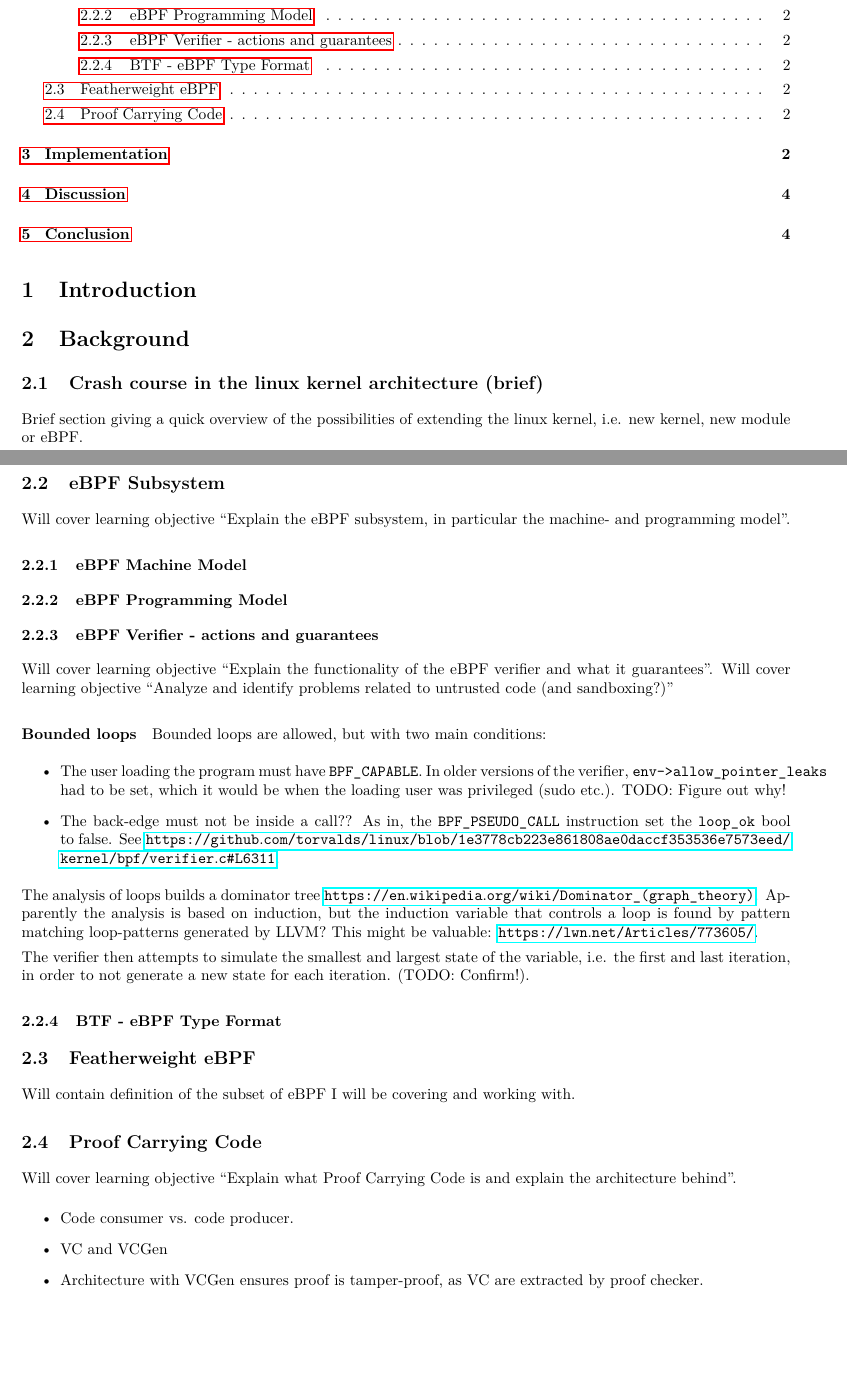
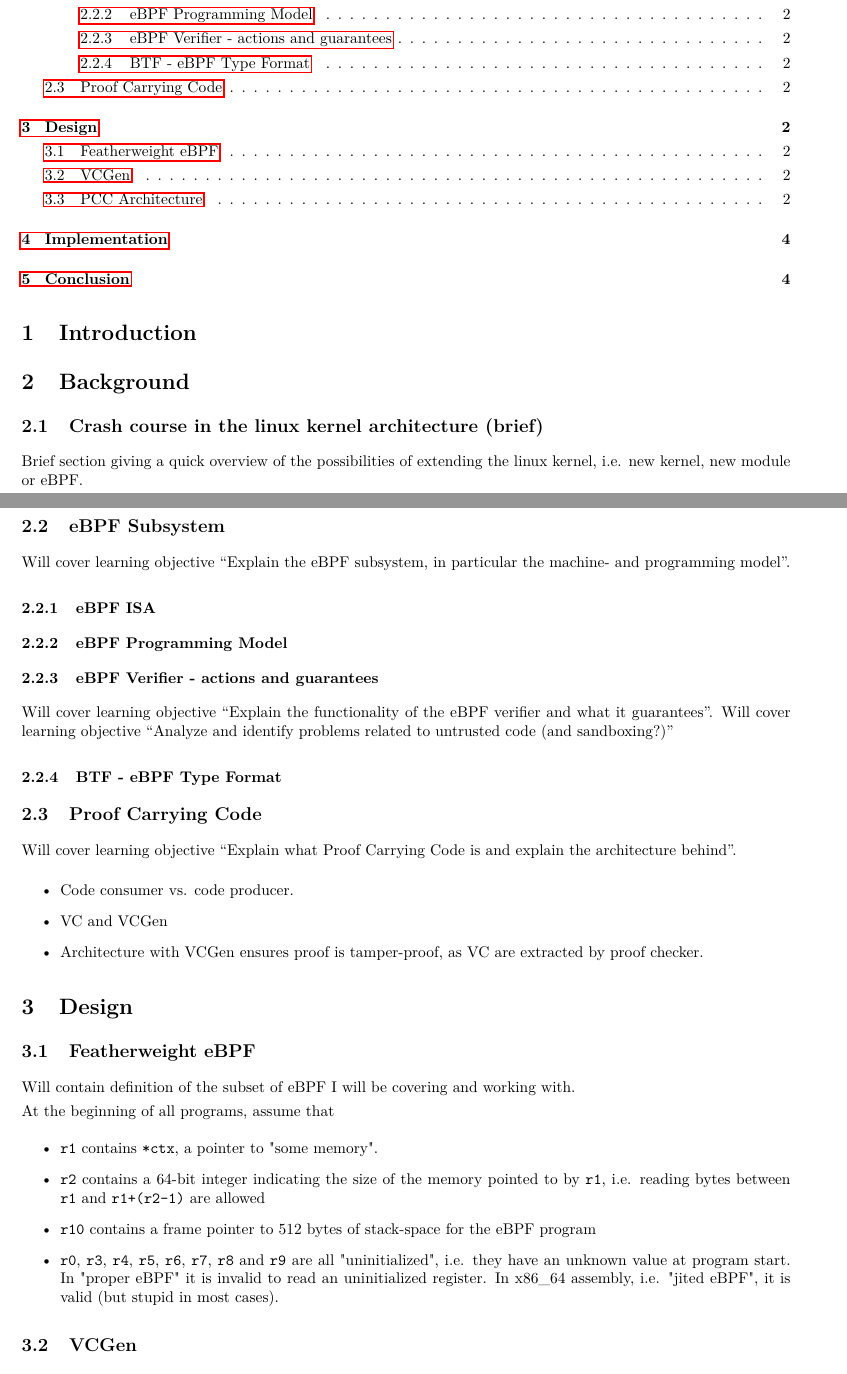
Before and after one commit to madsobitsoe/PCC-thesis, a LaTeX thesis (thesis/report.tex, which reads thesis/background/ebpf_subsystem.tex, thesis/background/featherweight_ebpf.tex, thesis/design/design.tex): two parts of pages 1 and 2 of 4, joined at a grey line, cut so that both start at the same text, the shorter picture padded with empty space. Compiled offline with pdfLaTeX.

Commit message:
Update thesis skeleton to reflect MVT

```diff
--- a/thesis/background/ebpf_subsystem.tex
+++ b/thesis/background/ebpf_subsystem.tex
@@ -3,28 +3,29 @@
 \label{subsec:ebpf_subsystem}
 Will cover learning objective ``Explain the eBPF subsystem, in particular the machine- and programming model''.
 
-\subsubsection{eBPF Machine Model}
+% \subsubsection{eBPF Machine Model}
+\subsubsection{eBPF ISA}
 \subsubsection{eBPF Programming Model}
 \subsubsection{eBPF Verifier - actions and guarantees}
 Will cover learning objective ``Explain the functionality of the eBPF verifier and what it guarantees''.
 Will cover learning objective ``Analyze and identify problems related to untrusted code (and sandboxing?)''
 
-\paragraph{Bounded loops}
-Bounded loops are allowed, but with two main conditions:
-\begin{itemize}
-\item The user loading the program must have \texttt{BPF\_CAPABLE}. In older versions of the verifier, \texttt{env->allow\_pointer\_leaks} had to be set, which it would be when the loading user was privileged (sudo etc.).
-  TODO: Figure out why!
+% \paragraph{Bounded loops}
+% Bounded loops are allowed, but with two main conditions:
+% \begin{itemize}
+% \item The user loading the program must have \texttt{BPF\_CAPABLE}. In older versions of the verifier, \texttt{env->allow\_pointer\_leaks} had to be set, which it would be when the loading user was privileged (sudo etc.).
+%   TODO: Figure out why!
 
 
-\item The back-edge must not be inside a call?? As in, the \texttt{BPF\_PSEUDO\_CALL} instruction set the \texttt{loop\_ok} bool to false.
-See \url{ https://github.com/torvalds/linux/blob/1e3778cb223e861808ae0daccf353536e7573eed/kernel/bpf/verifier.c#L6311}.
-\end{itemize}
+% \item The back-edge must not be inside a call?? As in, the \texttt{BPF\_PSEUDO\_CALL} instruction set the \texttt{loop\_ok} bool to false.
+% See \url{ https://github.com/torvalds/linux/blob/1e3778cb223e861808ae0daccf353536e7573eed/kernel/bpf/verifier.c#L6311}.
+% \end{itemize}
 
-The analysis of loops builds a dominator tree \url{https://en.wikipedia.org/wiki/Dominator_(graph_theory)}.
-Apparently the analysis is based on induction, but the induction variable that controls a loop is found by pattern matching loop-patterns generated by LLVM?
-This might be valuable: \url{https://lwn.net/Articles/773605/}.
+% The analysis of loops builds a dominator tree \url{https://en.wikipedia.org/wiki/Dominator_(graph_theory)}.
+% Apparently the analysis is based on induction, but the induction variable that controls a loop is found by pattern matching loop-patterns generated by LLVM?
+% This might be valuable: \url{https://lwn.net/Articles/773605/}.
 
-The verifier then attempts to simulate the smallest and largest state of the variable, i.e. the first and last iteration, in order to not generate a new state for each iteration. (TODO: Confirm!).
+% The verifier then attempts to simulate the smallest and largest state of the variable, i.e. the first and last iteration, in order to not generate a new state for each iteration. (TODO: Confirm!).
 
 
 \subsubsection{BTF - eBPF Type Format}
--- a/thesis/background/featherweight_ebpf.tex
+++ /dev/null
@@ -1,5 +0,0 @@
-\subsection{Featherweight eBPF}
-\label{subsec:featherweight_ebpf}
-Will contain definition of the subset of eBPF I will be covering and working with.
-
-% TODO: Should this be in background?
--- /dev/null
+++ b/thesis/design/design.tex
@@ -0,0 +1,8 @@
+\section{Design}
+\label{sec:design}
+
+\input{design/featherweight_ebpf.tex}
+
+\input{design/vcgen}
+
+\input{design/pcc-arch}
--- /dev/null
+++ b/thesis/design/featherweight_ebpf.tex
@@ -0,0 +1,13 @@
+\subsection{Featherweight eBPF}
+\label{subsec:featherweight_ebpf}
+Will contain definition of the subset of eBPF I will be covering and working with.
+
+% TODO: Should this be in background?
+At the beginning of all programs, assume that
+\begin{itemize}
+\item \texttt{r1} contains \texttt{*ctx}, a pointer to "some memory".
+\item \texttt{r2} contains a 64-bit integer indicating the size of the memory pointed to by \texttt{r1}, i.e. reading bytes between \texttt{r1} and \texttt{r1+(r2-1)} are allowed
+\item \texttt{r10} contains a frame pointer to 512 bytes of stack-space for the eBPF program
+\item \texttt{r0}, \texttt{r3}, \texttt{r4}, \texttt{r5}, \texttt{r6}, \texttt{r7}, \texttt{r8} and \texttt{r9} are all "uninitialized", i.e. they have an unknown value at program start. In "proper eBPF" it is invalid to read an uninitialized register. In x86\_64 assembly, i.e. "jited eBPF", it is valid (but stupid in most cases).
+
+\end{itemize}
--- /dev/null
+++ b/thesis/design/vcgen.tex
@@ -0,0 +1,2 @@
+\subsection{VCGen}
+\label{subsec:vcgen}
```
Also changed, not shown: thesis/background/background.tex (+0 -1 lines), thesis/background/proof_carrying_code.tex (+0 -9 lines), thesis/design/pcc-arch.tex (added, +19 -0 lines), thesis/discussion/discussion.tex (deleted, +0 -2 lines), thesis/implementation/implementation.tex (+6 -0 lines), thesis/report.tex (+6 -1 lines).
